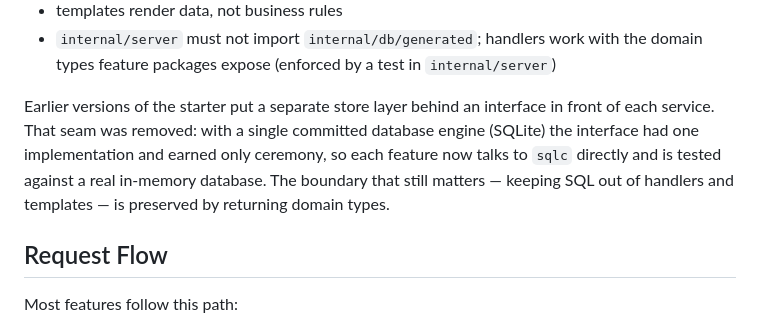
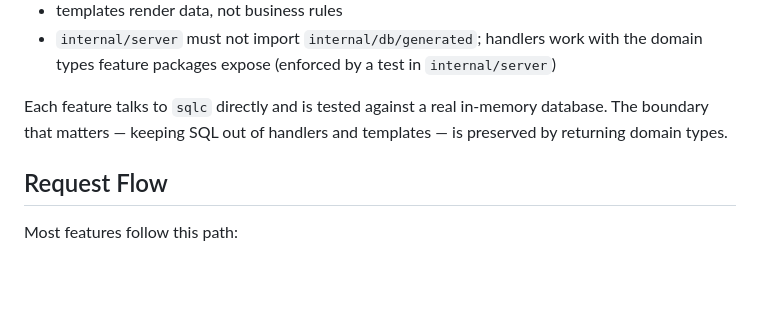
Before and after one commit to inkyvoxel/go-spark, a Markdown page: docs/architecture.md, the part around the change. Rendered like a GitHub page; blank space fills up the shorter version.

```diff
--- a/docs/architecture.md
+++ b/docs/architecture.md
@@ -45,12 +45,9 @@ Rules of thumb:
 * templates render data, not business rules
 * `internal/server` must not import `internal/db/generated`; handlers work with the domain types feature packages expose (enforced by a test in `internal/server`)
 
-Earlier versions of the starter put a separate store layer behind an interface
-in front of each service. That seam was removed: with a single committed
-database engine (SQLite) the interface had one implementation and earned only
-ceremony, so each feature now talks to `sqlc` directly and is tested against a
-real in-memory database. The boundary that still matters — keeping SQL out of
-handlers and templates — is preserved by returning domain types.
+Each feature talks to `sqlc` directly and is tested against a real in-memory
+database. The boundary that matters — keeping SQL out of handlers and templates
+— is preserved by returning domain types.
 
 ## Request Flow
 
```
Also changed, not shown: docs/extending.md (+4 -4 lines).
